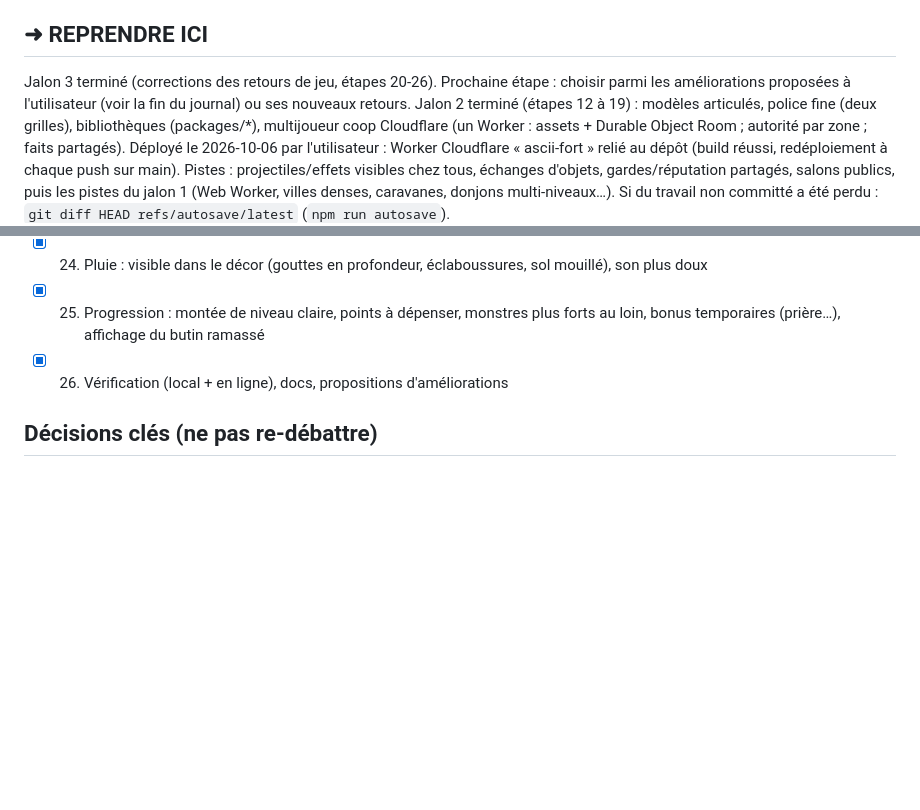
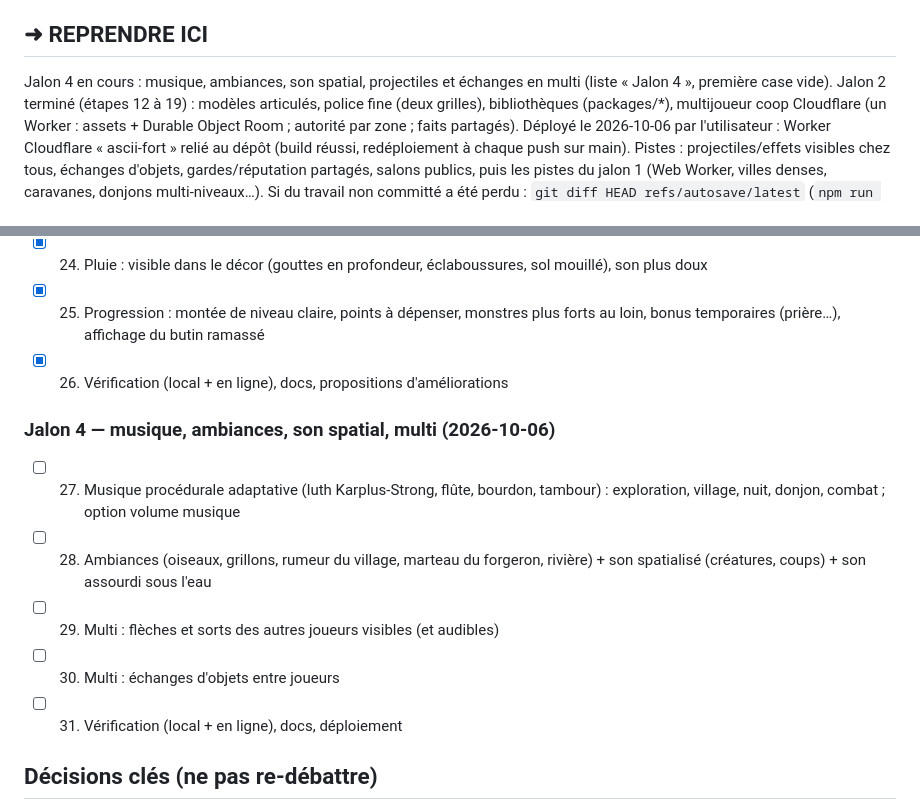
Before and after one commit to theol-trying/laughing-enigma, a Markdown page: PROGRESS.md, 2 parts joined by grey strips. Rendered like a GitHub page; blank space fills up the shorter version.

Commit message:
checkpoint: plan du jalon 4 (musique, ambiances, son spatial, multi)

```diff
--- a/PROGRESS.md
+++ b/PROGRESS.md
@@ -6,8 +6,7 @@
 > Économie : travailler seul (pas d'agents en parallèle), pas de relecture inutile de fichiers.
 
 ## ➜ REPRENDRE ICI
-Jalon 3 terminé (corrections des retours de jeu, étapes 20-26). Prochaine étape : choisir parmi les améliorations
-proposées à l'utilisateur (voir la fin du journal) ou ses nouveaux retours.
+Jalon 4 en cours : musique, ambiances, son spatial, projectiles et échanges en multi (liste « Jalon 4 », première case vide).
 Jalon 2 terminé (étapes 12 à 19) : modèles articulés, police fine (deux grilles), bibliothèques (packages/*),
 multijoueur coop Cloudflare (un Worker : assets + Durable Object Room ; autorité par zone ; faits partagés).
 Déployé le 2026-10-06 par l'utilisateur : Worker Cloudflare « ascii-fort » relié au dépôt (build réussi, redéploiement à chaque push sur main).
@@ -46,6 +45,13 @@ Si du travail non committé a été perdu : `git diff HEAD refs/autosave/latest`
 - [x] 24. Pluie : visible dans le décor (gouttes en profondeur, éclaboussures, sol mouillé), son plus doux
 - [x] 25. Progression : montée de niveau claire, points à dépenser, monstres plus forts au loin, bonus temporaires (prière…), affichage du butin ramassé
 - [x] 26. Vérification (local + en ligne), docs, propositions d'améliorations
+
+### Jalon 4 — musique, ambiances, son spatial, multi (2026-10-06)
+- [ ] 27. Musique procédurale adaptative (luth Karplus-Strong, flûte, bourdon, tambour) : exploration, village, nuit, donjon, combat ; option volume musique
+- [ ] 28. Ambiances (oiseaux, grillons, rumeur du village, marteau du forgeron, rivière) + son spatialisé (créatures, coups) + son assourdi sous l'eau
+- [ ] 29. Multi : flèches et sorts des autres joueurs visibles (et audibles)
+- [ ] 30. Multi : échanges d'objets entre joueurs
+- [ ] 31. Vérification (local + en ligne), docs, déploiement
 
 ## Décisions clés (ne pas re-débattre)
 - Dev : `npm run dev` (port 5199). Dépôt : github.com/theol-trying/laughing-enigma (push à chaque checkpoint).
```
